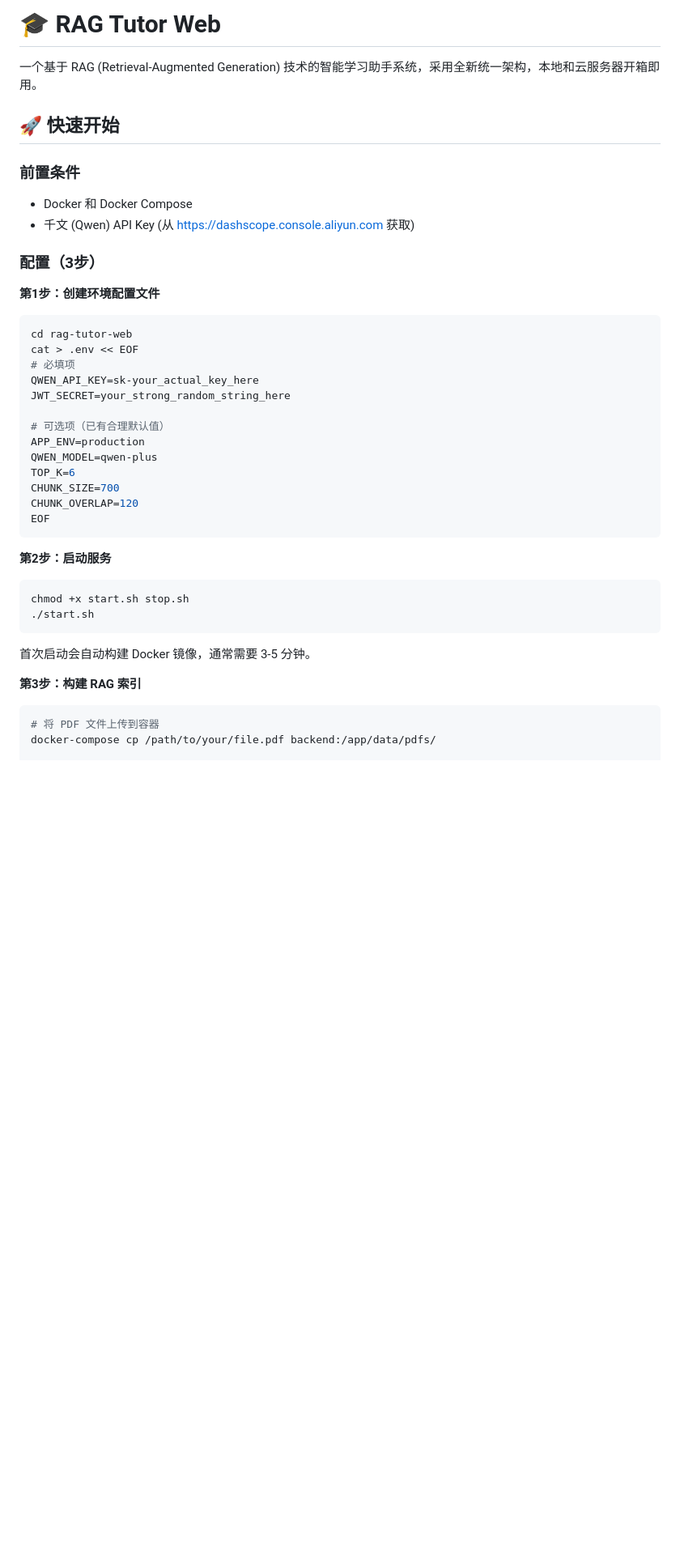
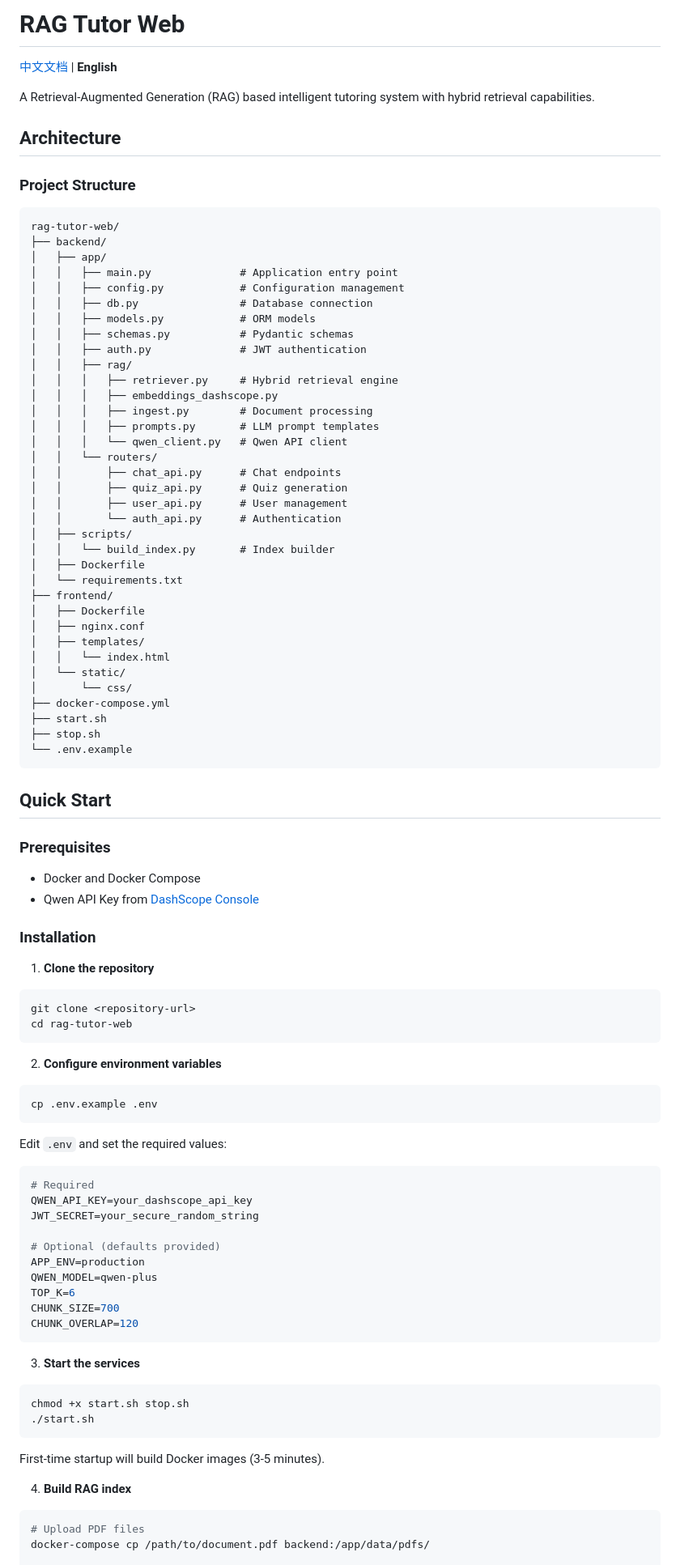
Before and after one commit to VictoriaSU551/rag-tutor-web, a Markdown page: README.md, the part around one of its changes. Shown at 81% size. Rendered like a GitHub page; blank space fills up the shorter version.

````diff
--- a/README.md
+++ b/README.md
@@ -1,46 +1,100 @@
-# 🎓 RAG Tutor Web
+# RAG Tutor Web
 
-一个基于 RAG (Retrieval-Augmented Generation) 技术的智能学习助手系统，采用全新统一架构，本地和云服务器开箱即用。
+[中文文档](README_zh.md) | **English**
 
-## 🚀 快速开始
+A Retrieval-Augmented Generation (RAG) based intelligent tutoring system with hybrid retrieval capabilities.
 
-### 前置条件
+## Architecture
 
-- Docker 和 Docker Compose
-- 千文 (Qwen) API Key (从 https://dashscope.console.aliyun.com 获取)
+### Project Structure
 
-### 配置（3步）
+```
+rag-tutor-web/
+├── backend/
+│   ├── app/
+│   │   ├── main.py              # Application entry point
+│   │   ├── config.py            # Configuration management
+│   │   ├── db.py                # Database connection
+│   │   ├── models.py            # ORM models
+│   │   ├── schemas.py           # Pydantic schemas
+│   │   ├── auth.py              # JWT authentication
+│   │   ├── rag/
+│   │   │   ├── retriever.py     # Hybrid retrieval engine
+│   │   │   ├── embeddings_dashscope.py
+│   │   │   ├── ingest.py        # Document processing
+│   │   │   ├── prompts.py       # LLM prompt templates
+│   │   │   └── qwen_client.py   # Qwen API client
+│   │   └── routers/
+│   │       ├── chat_api.py      # Chat endpoints
+│   │       ├── quiz_api.py      # Quiz generation
+│   │       ├── user_api.py      # User management
+│   │       └── auth_api.py      # Authentication
+│   ├── scripts/
+│   │   └── build_index.py       # Index builder
+│   ├── Dockerfile
+│   └── requirements.txt
+├── frontend/
+│   ├── Dockerfile
+│   ├── nginx.conf
+│   ├── templates/
+│   │   └── index.html
+│   └── static/
+│       └── css/
+├── docker-compose.yml
+├── start.sh
+├── stop.sh
+└── .env.example
+```
 
-**第1步：创建环境配置文件**
+## Quick Start
+
+### Prerequisites
+
+- Docker and Docker Compose
+- Qwen API Key from [DashScope Console](https://dashscope.console.aliyun.com)
+
+### Installation
+
+1. **Clone the repository**
 
 ```bash
+git clone <repository-url>
 cd rag-tutor-web
-cat > .env << EOF
-# 必填项
-QWEN_API_KEY=sk-your_actual_key_here
-JWT_SECRET=your_strong_random_string_here
+```
 
-# 可选项（已有合理默认值）
+2. **Configure environment variables**
+
+```bash
+cp .env.example .env
+```
+
+Edit `.env` and set the required values:
+
+```bash
+# Required
+QWEN_API_KEY=your_dashscope_api_key
+JWT_SECRET=your_secure_random_string
+
+# Optional (defaults provided)
 APP_ENV=production
 QWEN_MODEL=qwen-plus
 TOP_K=6
 CHUNK_SIZE=700
 CHUNK_OVERLAP=120
-EOF
 ```
 
-**第2步：启动服务**
+3. **Start the services**
 
 ```bash
 chmod +x start.sh stop.sh
 ./start.sh
 ```
 
-首次启动会自动构建 Docker 镜像，通常需要 3-5 分钟。
+First-time startup will build Docker images (3-5 minutes).
 
-**第3步：构建 RAG 索引**
+4. **Build RAG index**
 
 ```bash
-# 将 PDF 文件上传到容器
-docker-compose cp /path/to/your/file.pdf backend:/app/data/pdfs/
+# Upload PDF files
+docker-compose cp /path/to/document.pdf backend:/app/data/pdfs/
 
````
Also changed, not shown: other parts of README.md (+45 -290 lines), README_zh.md (added, +176 -0 lines).
